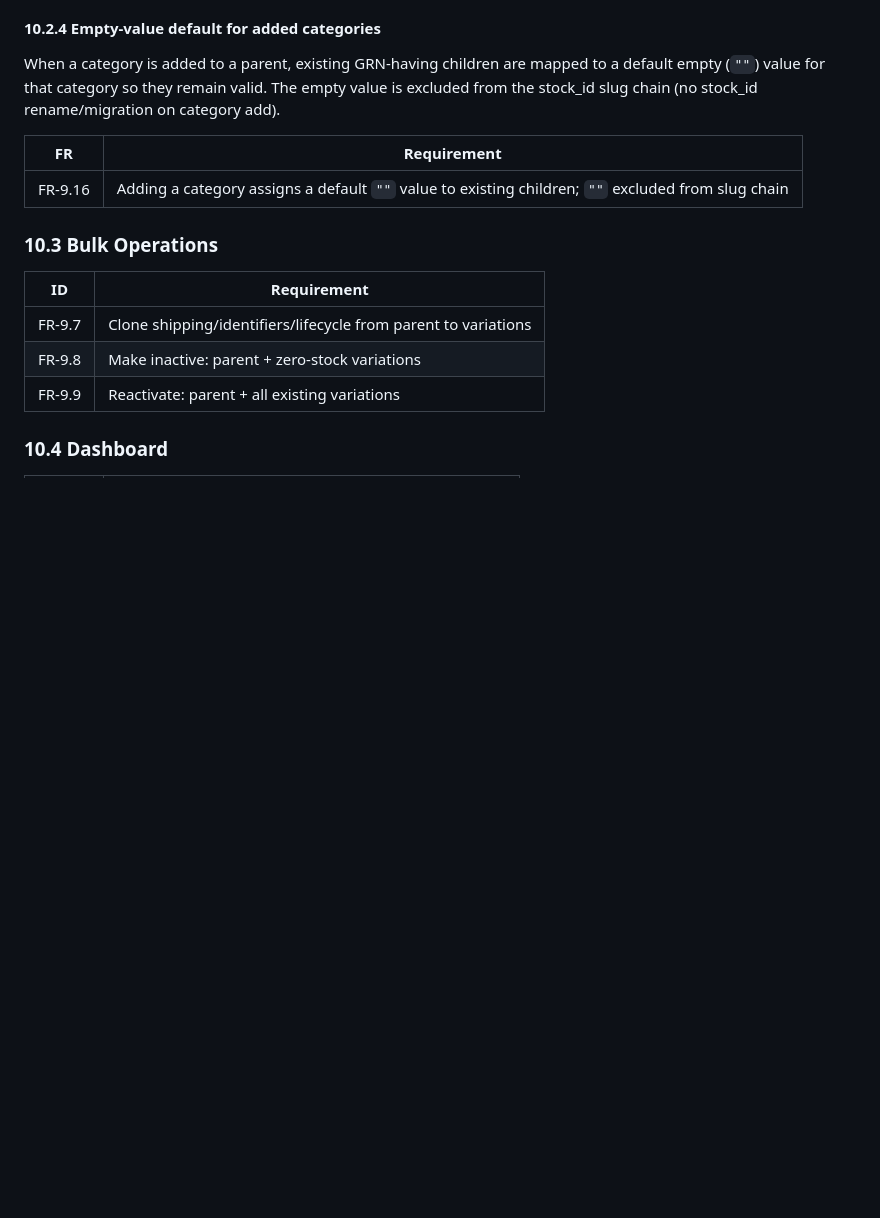
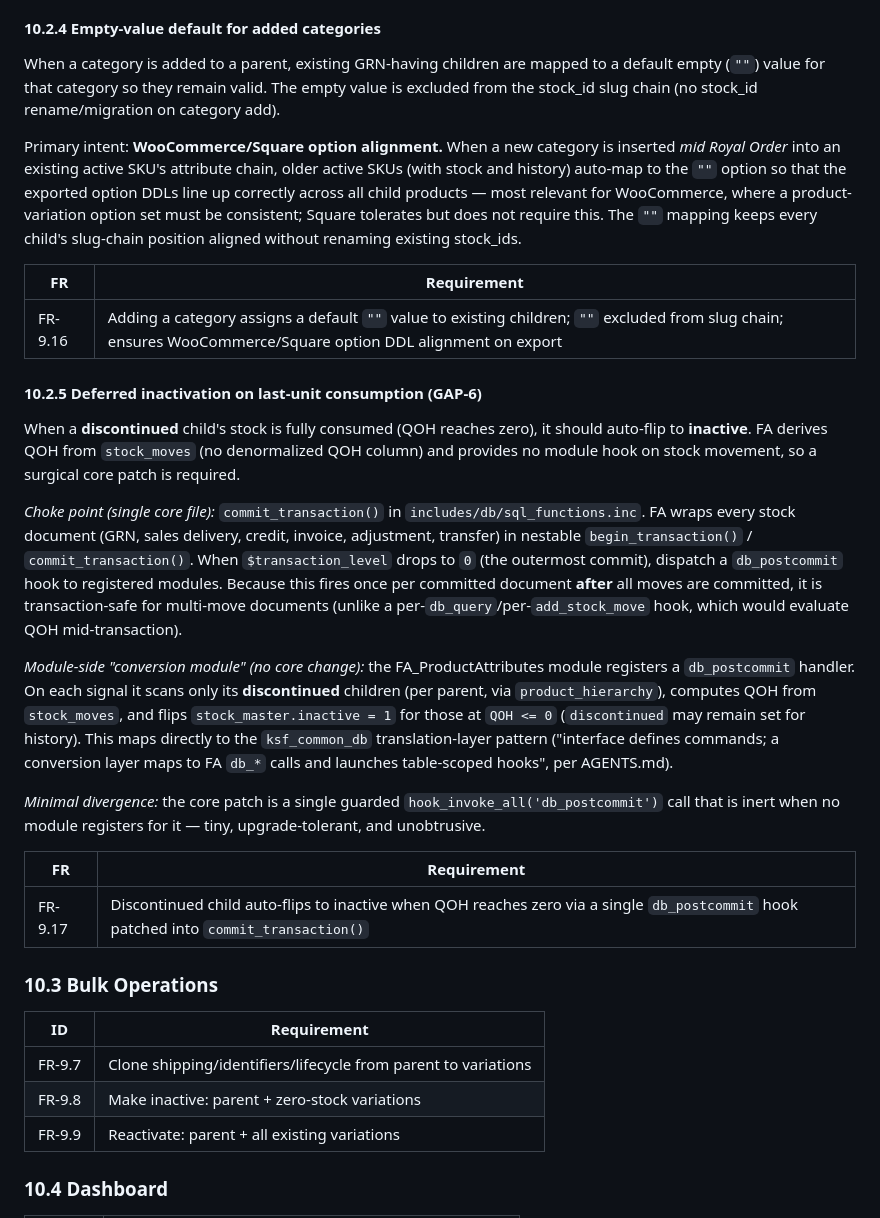
Before and after one commit to ksfraser/FA_ProductAttributes, a Markdown page: Project Docs/Functional_Requirements_Specification.md, the part around the change. Rendered like a GitHub page; blank space fills up the shorter version.

Commit message:
docs(variations): finalize GAP-6/7/8 approach
GAP-6 (deferred inactivation): single crypto-safe core patch — a db_postcommit
hook in commit_transaction() (sql_functions.inc) fires once per committed stock
document at the outermost commit; the module-side conversion scans its discontinued
children's QOH (derived from stock_moves) and flips inactive at QOH <= 0.

GAP-7 (open order lines): use FA's native db_postwrite/db_prevoid hooks (no core
patch) to trap PO/SO events referencing old child stock_ids, and raise a task +
calendar entry for the owning user to review/migrate order lines.

GAP-8 ('' default): mid-Royal-Order category insert maps older active GRN-having
children to a default '' value so WooCommerce/Square option DDLs stay aligned on
export; '' excluded from the slug chain (no stock_id rename).

```diff
--- a/Project Docs/Functional_Requirements_Specification.md
+++ b/Project Docs/Functional_Requirements_Specification.md
@@ -215,9 +215,48 @@ When a category is added to a parent, existing GRN-having children are mapped to
 default empty (`""`) value for that category so they remain valid. The empty value is
 excluded from the stock_id slug chain (no stock_id rename/migration on category add).
 
+Primary intent: **WooCommerce/Square option alignment.** When a new category is
+inserted *mid Royal Order* into an existing active SKU's attribute chain, older active
+SKUs (with stock and history) auto-map to the `""` option so that the exported option
+DDLs line up correctly across all child products — most relevant for WooCommerce, where
+a product-variation option set must be consistent; Square tolerates but does not require
+this. The `""` mapping keeps every child's slug-chain position aligned without renaming
+existing stock_ids.
+
 | FR | Requirement |
 |----|-------------|
-| FR-9.16 | Adding a category assigns a default `""` value to existing children; `""` excluded from slug chain |
+| FR-9.16 | Adding a category assigns a default `""` value to existing children; `""` excluded from slug chain; ensures WooCommerce/Square option DDL alignment on export |
+
+#### 10.2.5 Deferred inactivation on last-unit consumption (GAP-6)
+
+When a **discontinued** child's stock is fully consumed (QOH reaches zero), it should
+auto-flip to **inactive**. FA derives QOH from `stock_moves` (no denormalized QOH column)
+and provides no module hook on stock movement, so a surgical core patch is required.
+
+*Choke point (single core file):* `commit_transaction()` in
+`includes/db/sql_functions.inc`. FA wraps every stock document (GRN, sales delivery,
+credit, invoice, adjustment, transfer) in nestable `begin_transaction()` /
+`commit_transaction()`. When `$transaction_level` drops to `0` (the outermost commit),
+dispatch a `db_postcommit` hook to registered modules. Because this fires once per
+committed document **after** all moves are committed, it is transaction-safe for
+multi-move documents (unlike a per-`db_query`/per-`add_stock_move` hook, which would
+evaluate QOH mid-transaction).
+
+*Module-side "conversion module" (no core change):* the FA_ProductAttributes module
+registers a `db_postcommit` handler. On each signal it scans only its **discontinued**
+children (per parent, via `product_hierarchy`), computes QOH from `stock_moves`, and
+flips `stock_master.inactive = 1` for those at `QOH <= 0` (`discontinued` may remain set
+for history). This maps directly to the `ksf_common_db` translation-layer pattern
+("interface defines commands; a conversion layer maps to FA `db_*` calls and launches
+table-scoped hooks", per AGENTS.md).
+
+*Minimal divergence:* the core patch is a single guarded `hook_invoke_all('db_postcommit')`
+call that is inert when no module registers for it — tiny, upgrade-tolerant, and
+unobtrusive.
+
+| FR | Requirement |
+|----|-------------|
+| FR-9.17 | Discontinued child auto-flips to inactive when QOH reaches zero via a single `db_postcommit` hook patched into `commit_transaction()` |
 
 ### 10.3 Bulk Operations
 
```
Also changed, not shown: Project Docs/Requirements_Traceability_Matrix.md (+3 -3 lines).
